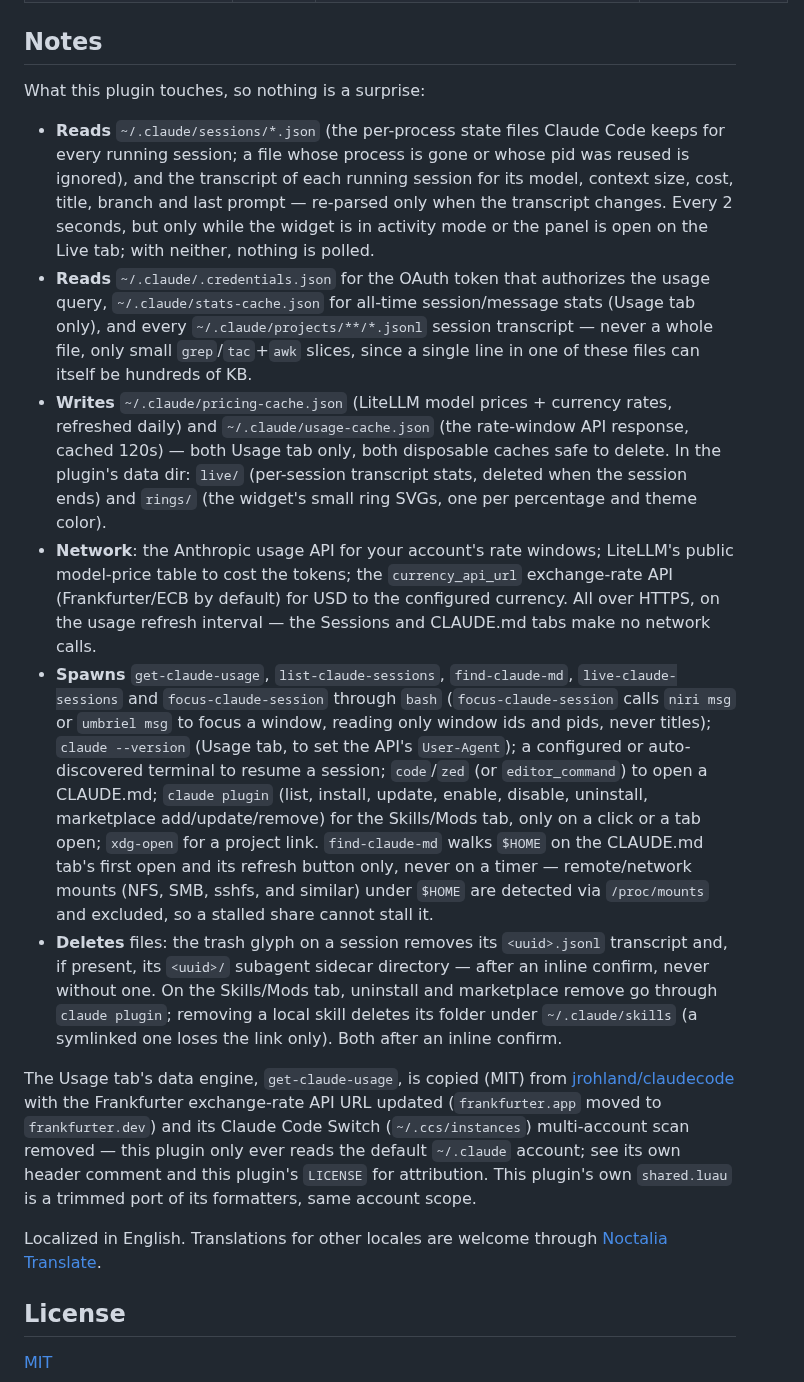
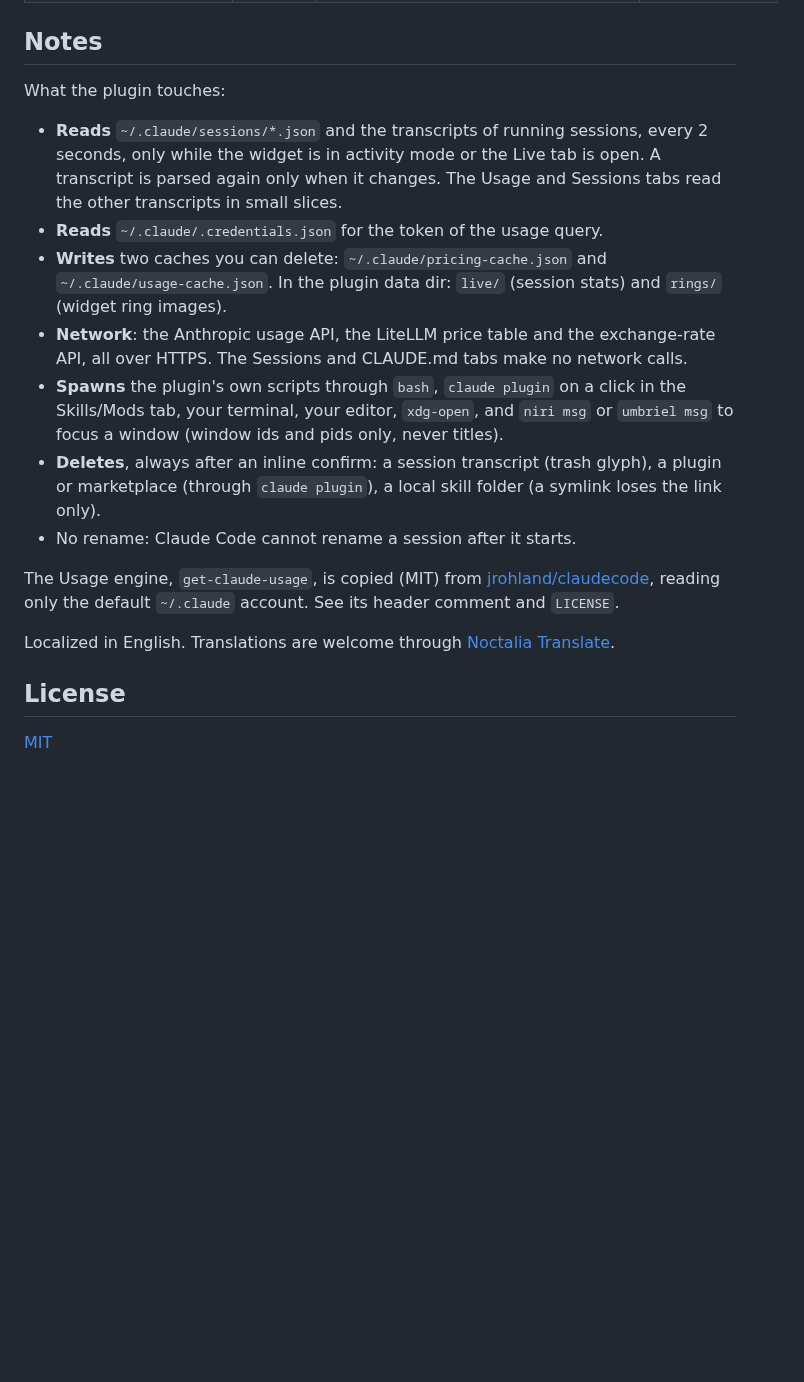
Before and after one commit to nightwatch75/noctalia-plugins, a Markdown page: claude-cockpit/README.md, the part around one of its changes. GitHub-like rendering; blank space fills up the shorter version.

```diff
--- a/claude-cockpit/README.md
+++ b/claude-cockpit/README.md
@@ -130,63 +125,34 @@ AI-generated title, or its last prompt cut short when no title exists yet.
 
 ## Notes
 
-What this plugin touches, so nothing is a surprise:
+What the plugin touches:
 
-- **Reads** `~/.claude/sessions/*.json` (the per-process state files Claude
-  Code keeps for every running session; a file whose process is gone or
-  whose pid was reused is ignored), and the transcript of each running
-  session for its model, context size, cost, title, branch and last prompt
-  — re-parsed only when the transcript changes. Every 2 seconds, but only
-  while the widget is in activity mode or the panel is open on the Live
-  tab; with neither, nothing is polled.
-- **Reads** `~/.claude/.credentials.json` for the OAuth token that
-  authorizes the usage query, `~/.claude/stats-cache.json` for all-time
-  session/message stats (Usage tab only), and every
-  `~/.claude/projects/**/*.jsonl` session transcript — never a whole file,
-  only small `grep`/`tac`+`awk` slices, since a single line in one of these
-  files can itself be hundreds of KB.
-- **Writes** `~/.claude/pricing-cache.json` (LiteLLM model prices + currency
-  rates, refreshed daily) and `~/.claude/usage-cache.json` (the rate-window
-  API response, cached 120s) — both Usage tab only, both disposable caches
-  safe to delete. In the plugin's data dir: `live/` (per-session transcript
-  stats, deleted when the session ends) and `rings/` (the widget's small
-  ring SVGs, one per percentage and theme color).
-- **Network**: the Anthropic usage API for your account's rate windows;
-  LiteLLM's public model-price table to cost the tokens; the `currency_api_url`
-  exchange-rate API (Frankfurter/ECB by default) for USD to the configured
-  currency. All over HTTPS, on the usage refresh interval — the Sessions and
-  CLAUDE.md tabs make no network calls.
-- **Spawns** `get-claude-usage`, `list-claude-sessions`, `find-claude-md`,
-  `live-claude-sessions` and `focus-claude-session` through `bash`
-  (`focus-claude-session` calls `niri msg` or `umbriel msg` to focus a
-  window, reading only window ids and pids, never titles); `claude --version` (Usage tab, to set the API's
-  `User-Agent`); a configured or auto-discovered terminal to resume a
-  session; `code`/`zed` (or `editor_command`) to open a CLAUDE.md;
-  `claude plugin` (list, install, update, enable, disable, uninstall, marketplace
-  add/update/remove) for the Skills/Mods tab, only on a click or a tab open;
-  `xdg-open` for a project link.
-  `find-claude-md` walks `$HOME` on the CLAUDE.md tab's first open and its
-  refresh button only, never on a timer — remote/network mounts (NFS, SMB,
-  sshfs, and similar) under `$HOME` are detected via `/proc/mounts` and
-  excluded, so a stalled share cannot stall it.
-- **Deletes** files: the trash glyph on a session removes its
-  `<uuid>.jsonl` transcript and, if present, its `<uuid>/` subagent sidecar
-  directory — after an inline confirm, never without one. On the
-  Skills/Mods tab, uninstall and marketplace remove go through
-  `claude plugin`; removing a local skill deletes its folder under
-  `~/.claude/skills` (a symlinked one loses the link only). Both after an
-  inline confirm.
+- **Reads** `~/.claude/sessions/*.json` and the transcripts of running
+  sessions, every 2 seconds, only while the widget is in activity mode or
+  the Live tab is open. A transcript is parsed again only when it changes.
+  The Usage and Sessions tabs read the other transcripts in small slices.
+- **Reads** `~/.claude/.credentials.json` for the token of the usage query.
+- **Writes** two caches you can delete: `~/.claude/pricing-cache.json` and
+  `~/.claude/usage-cache.json`. In the plugin data dir: `live/` (session
+  stats) and `rings/` (widget ring images).
+- **Network**: the Anthropic usage API, the LiteLLM price table and the
+  exchange-rate API, all over HTTPS. The Sessions and CLAUDE.md tabs make
+  no network calls.
+- **Spawns** the plugin's own scripts through `bash`, `claude plugin` on a
+  click in the Skills/Mods tab, your terminal, your editor, `xdg-open`, and
+  `niri msg` or `umbriel msg` to focus a window (window ids and pids only,
+  never titles).
+- **Deletes**, always after an inline confirm: a session transcript (trash
+  glyph), a plugin or marketplace (through `claude plugin`), a local skill
+  folder (a symlink loses the link only).
+- No rename: Claude Code cannot rename a session after it starts.
 
-The Usage tab's data engine, `get-claude-usage`, is copied (MIT) from
-[jrohland/claudecode](https://github.com/jrohland/noctalia-v5-claudecode)
-with the Frankfurter exchange-rate API URL updated (`frankfurter.app` moved
-to `frankfurter.dev`) and its Claude Code Switch (`~/.ccs/instances`)
-multi-account scan removed — this plugin only ever reads the default
-`~/.claude` account; see its own header comment and this plugin's `LICENSE`
-for attribution. This plugin's own `shared.luau` is a trimmed port of its
-formatters, same account scope.
+The Usage engine, `get-claude-usage`, is copied (MIT) from
+[jrohland/claudecode](https://github.com/jrohland/noctalia-v5-claudecode),
+reading only the default `~/.claude` account. See its header comment and
+`LICENSE`.
 
-Localized in English. Translations for other locales are welcome through
+Localized in English. Translations are welcome through
 [Noctalia Translate](https://i18n.noctalia.dev).
 
 ## License
```
Also changed, not shown: other parts of claude-cockpit/README.md (+95 -100 lines), claude-cockpit/images/claude-md.png (added), claude-cockpit/images/live.png (added), claude-cockpit/images/sessions.png (added), claude-cockpit/images/skills-mods.png (added), claude-cockpit/images/usage.png (added), claude-cockpit/images/widget.png (added).
